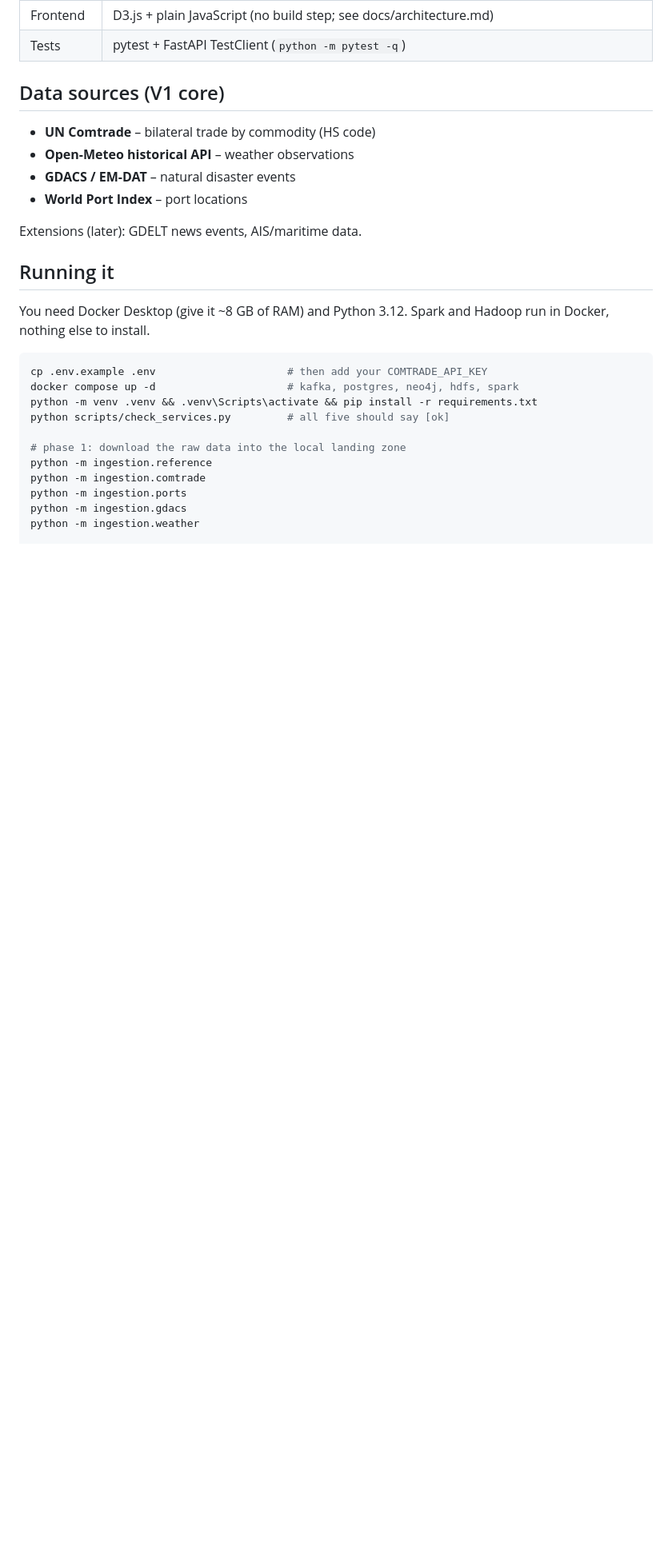
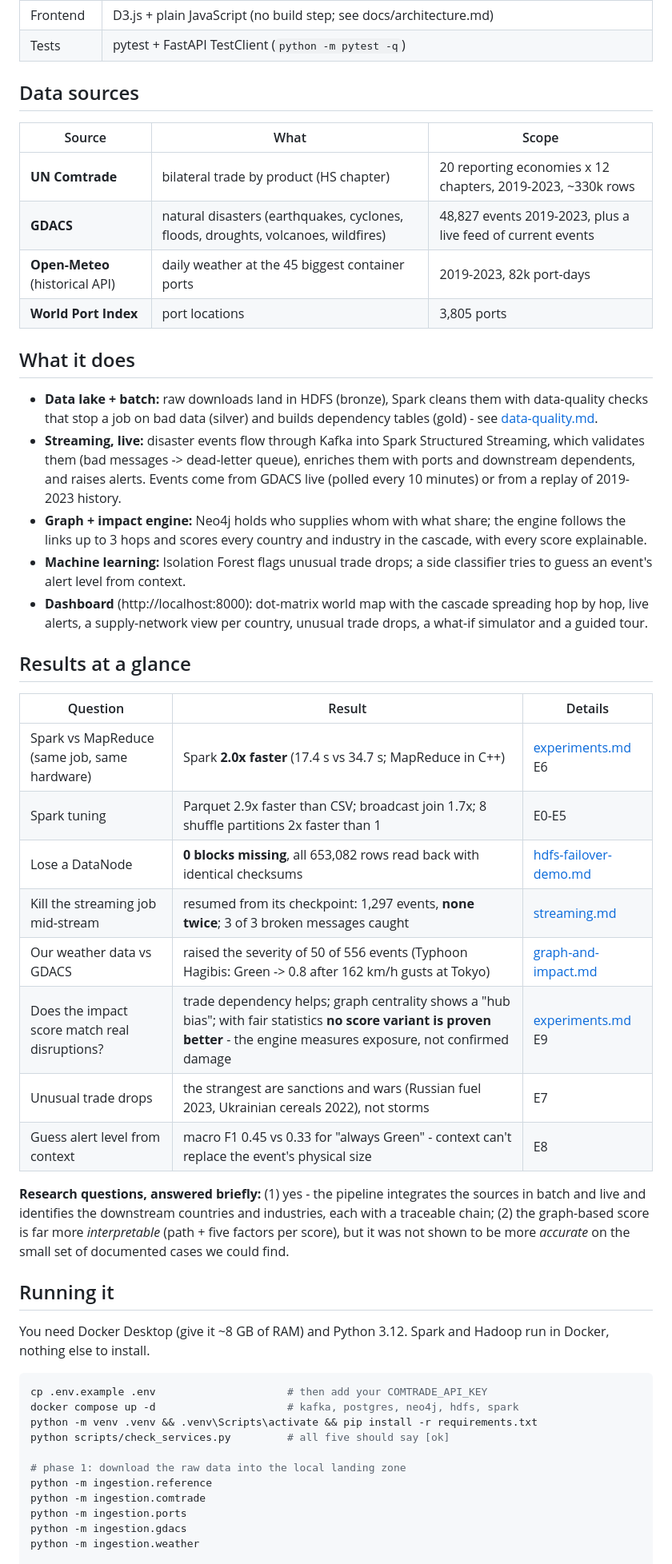
Before and after one commit to Abhxym/supplychain-x, a Markdown page: README.md, the part around one of its changes. Shown at 80% size. Rendered like a GitHub page; blank space fills up the shorter version.

Commit message:
README: what it does, results at a glance, docs index, status

```diff
--- a/README.md
+++ b/README.md
@@ -43,14 +44,46 @@ More detail in [docs/architecture.md](docs/architecture.md).
 | Frontend       | D3.js + plain JavaScript (no build step; see docs/architecture.md) |
 | Tests          | pytest + FastAPI TestClient (`python -m pytest -q`) |
 
-## Data sources (V1 core)
+## Data sources
 
-- **UN Comtrade** – bilateral trade by commodity (HS code)
-- **Open-Meteo historical API** – weather observations
-- **GDACS / EM-DAT** – natural disaster events
-- **World Port Index** – port locations
+| Source | What | Scope |
+|---|---|---|
+| **UN Comtrade** | bilateral trade by product (HS chapter) | 20 reporting economies x 12 chapters, 2019-2023, ~330k rows |
+| **GDACS** | natural disasters (earthquakes, cyclones, floods, droughts, volcanoes, wildfires) | 48,827 events 2019-2023, plus a live feed of current events |
+| **Open-Meteo** (historical API) | daily weather at the 45 biggest container ports | 2019-2023, 82k port-days |
+| **World Port Index** | port locations | 3,805 ports |
 
-Extensions (later): GDELT news events, AIS/maritime data.
+## What it does
+
+- **Data lake + batch:** raw downloads land in HDFS (bronze), Spark cleans them with data-quality checks that
+  stop a job on bad data (silver) and builds dependency tables (gold) - see [data-quality.md](docs/data-quality.md).
+- **Streaming, live:** disaster events flow through Kafka into Spark Structured Streaming, which validates them
+  (bad messages -> dead-letter queue), enriches them with ports and downstream dependents, and raises alerts.
+  Events come from GDACS live (polled every 10 minutes) or from a replay of 2019-2023 history.
+- **Graph + impact engine:** Neo4j holds who supplies whom with what share; the engine follows the links up to
+  3 hops and scores every country and industry in the cascade, with every score explainable.
+- **Machine learning:** Isolation Forest flags unusual trade drops; a side classifier tries to guess an event's
+  alert level from context.
+- **Dashboard** (http://localhost:8000): dot-matrix world map with the cascade spreading hop by hop, live alerts,
+  a supply-network view per country, unusual trade drops, a what-if simulator and a guided tour.
+
+## Results at a glance
+
+| Question | Result | Details |
+|---|---|---|
+| Spark vs MapReduce (same job, same hardware) | Spark **2.0x faster** (17.4 s vs 34.7 s; MapReduce in C++) | [experiments.md](docs/experiments.md) E6 |
+| Spark tuning | Parquet 2.9x faster than CSV; broadcast join 1.7x; 8 shuffle partitions 2x faster than 1 | E0-E5 |
+| Lose a DataNode | **0 blocks missing**, all 653,082 rows read back with identical checksums | [hdfs-failover-demo.md](docs/hdfs-failover-demo.md) |
+| Kill the streaming job mid-stream | resumed from its checkpoint: 1,297 events, **none twice**; 3 of 3 broken messages caught | [streaming.md](docs/streaming.md) |
+| Our weather data vs GDACS | raised the severity of 50 of 556 events (Typhoon Hagibis: Green -> 0.8 after 162 km/h gusts at Tokyo) | [graph-and-impact.md](docs/graph-and-impact.md) |
+| Does the impact score match real disruptions? | trade dependency helps; graph centrality shows a "hub bias"; with fair statistics **no score variant is proven better** - the engine measures exposure, not confirmed damage | [experiments.md](docs/experiments.md) E9 |
+| Unusual trade drops | the strangest are sanctions and wars (Russian fuel 2023, Ukrainian cereals 2022), not storms | E7 |
+| Guess alert level from context | macro F1 0.45 vs 0.33 for "always Green" - context can't replace the event's physical size | E8 |
+
+**Research questions, answered briefly:** (1) yes - the pipeline integrates the sources in batch and live and
+identifies the downstream countries and industries, each with a traceable chain; (2) the graph-based score is
+far more *interpretable* (path + five factors per score), but it was not shown to be more *accurate* on the
+small set of documented cases we could find.
 
 ## Running it
 
```
Also changed, not shown: other parts of README.md (+21 -2 lines).
